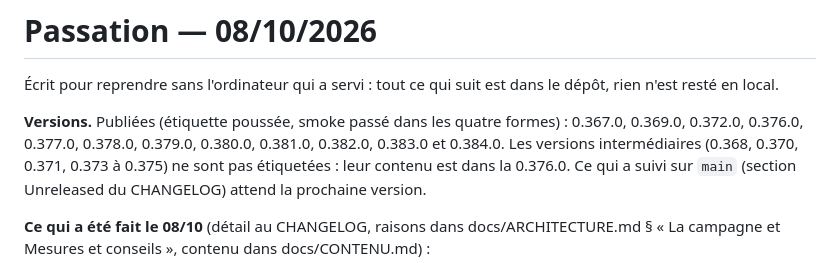
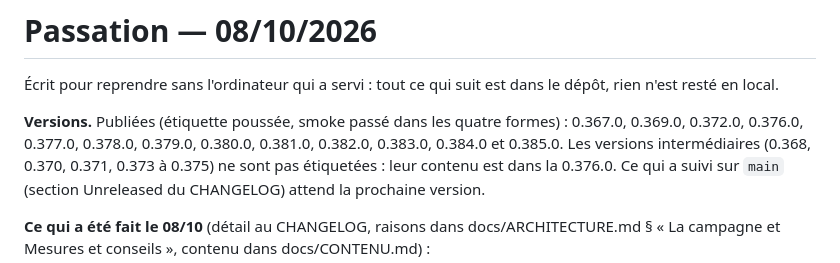
Before and after one commit to youssefsahli/bpm-caddy, a Markdown page: docs/PASSATION.md, the part around the change. Rendered like a GitHub page.

Commit message:
Passation : 0.385.0 publiée
Co-Authored-By: Claude Opus 5.5 <noreply@anthropic.com>

```diff
--- a/docs/PASSATION.md
+++ b/docs/PASSATION.md
@@ -5,7 +5,7 @@ dans le dépôt, rien n'est resté en local.
 
 **Versions.** Publiées (étiquette poussée, smoke passé dans les quatre
 formes) : 0.367.0, 0.369.0, 0.372.0, 0.376.0, 0.377.0, 0.378.0,
-0.379.0, 0.380.0, 0.381.0, 0.382.0, 0.383.0 et 0.384.0. Les versions
+0.379.0, 0.380.0, 0.381.0, 0.382.0, 0.383.0, 0.384.0 et 0.385.0. Les versions
 intermédiaires (0.368, 0.370, 0.371, 0.373 à 0.375) ne sont pas
 étiquetées : leur contenu est dans la 0.376.0. Ce qui a suivi sur `main`
 (section Unreleased du CHANGELOG) attend la prochaine version.
```
